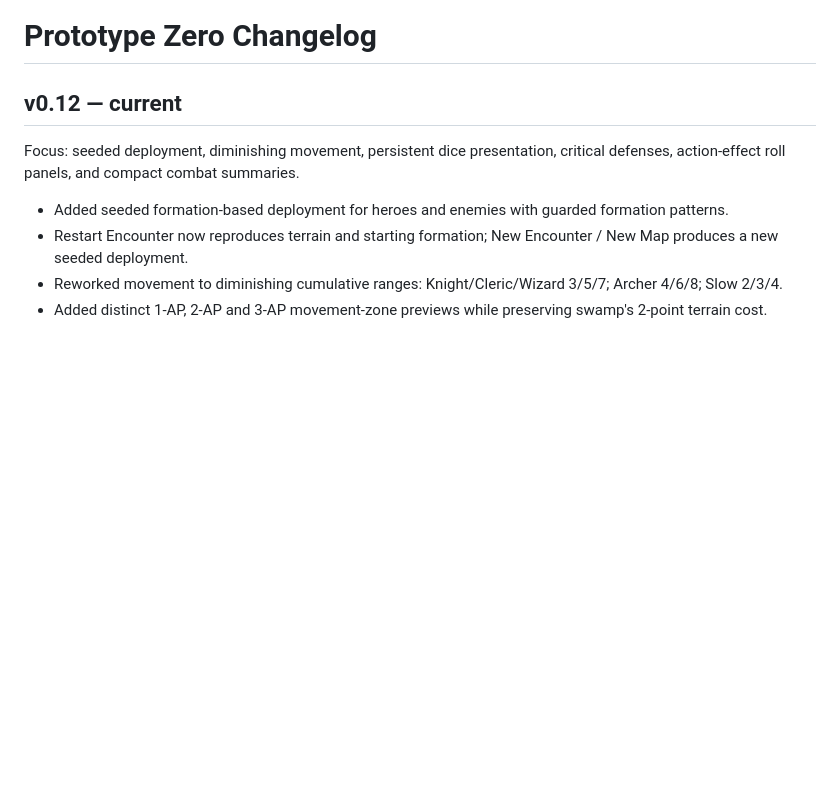
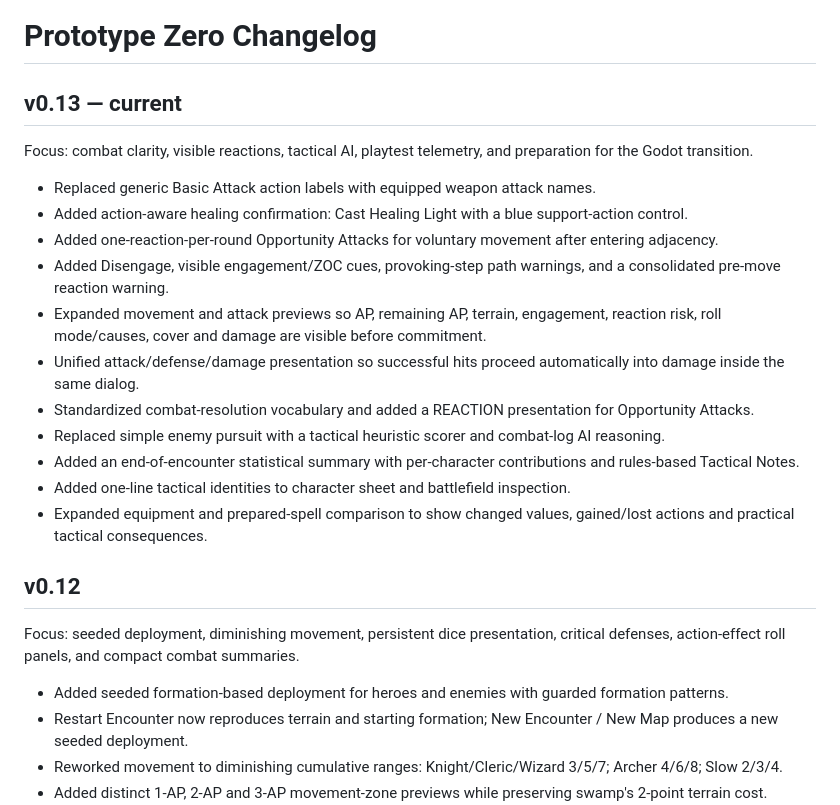
Before and after one commit to RiskingTime/prototype-zero-game, a Markdown page: CHANGELOG.md, the part around the change. Rendered like a GitHub page; blank space fills up the shorter version.

Commit message:
Add v0.13 changelog

```diff
--- a/CHANGELOG.md
+++ b/CHANGELOG.md
@@ -1,6 +1,21 @@
 # Prototype Zero Changelog
 
-## v0.12 — current
+## v0.13 — current
+Focus: combat clarity, visible reactions, tactical AI, playtest telemetry, and preparation for the Godot transition.
+
+- Replaced generic Basic Attack action labels with equipped weapon attack names.
+- Added action-aware healing confirmation: Cast Healing Light with a blue support-action control.
+- Added one-reaction-per-round Opportunity Attacks for voluntary movement after entering adjacency.
+- Added Disengage, visible engagement/ZOC cues, provoking-step path warnings, and a consolidated pre-move reaction warning.
+- Expanded movement and attack previews so AP, remaining AP, terrain, engagement, reaction risk, roll mode/causes, cover and damage are visible before commitment.
+- Unified attack/defense/damage presentation so successful hits proceed automatically into damage inside the same dialog.
+- Standardized combat-resolution vocabulary and added a REACTION presentation for Opportunity Attacks.
+- Replaced simple enemy pursuit with a tactical heuristic scorer and combat-log AI reasoning.
+- Added an end-of-encounter statistical summary with per-character contributions and rules-based Tactical Notes.
+- Added one-line tactical identities to character sheet and battlefield inspection.
+- Expanded equipment and prepared-spell comparison to show changed values, gained/lost actions and practical tactical consequences.
+
+## v0.12
 Focus: seeded deployment, diminishing movement, persistent dice presentation, critical defenses, action-effect roll panels, and compact combat summaries.
 
 - Added seeded formation-based deployment for heroes and enemies with guarded formation patterns.
```
